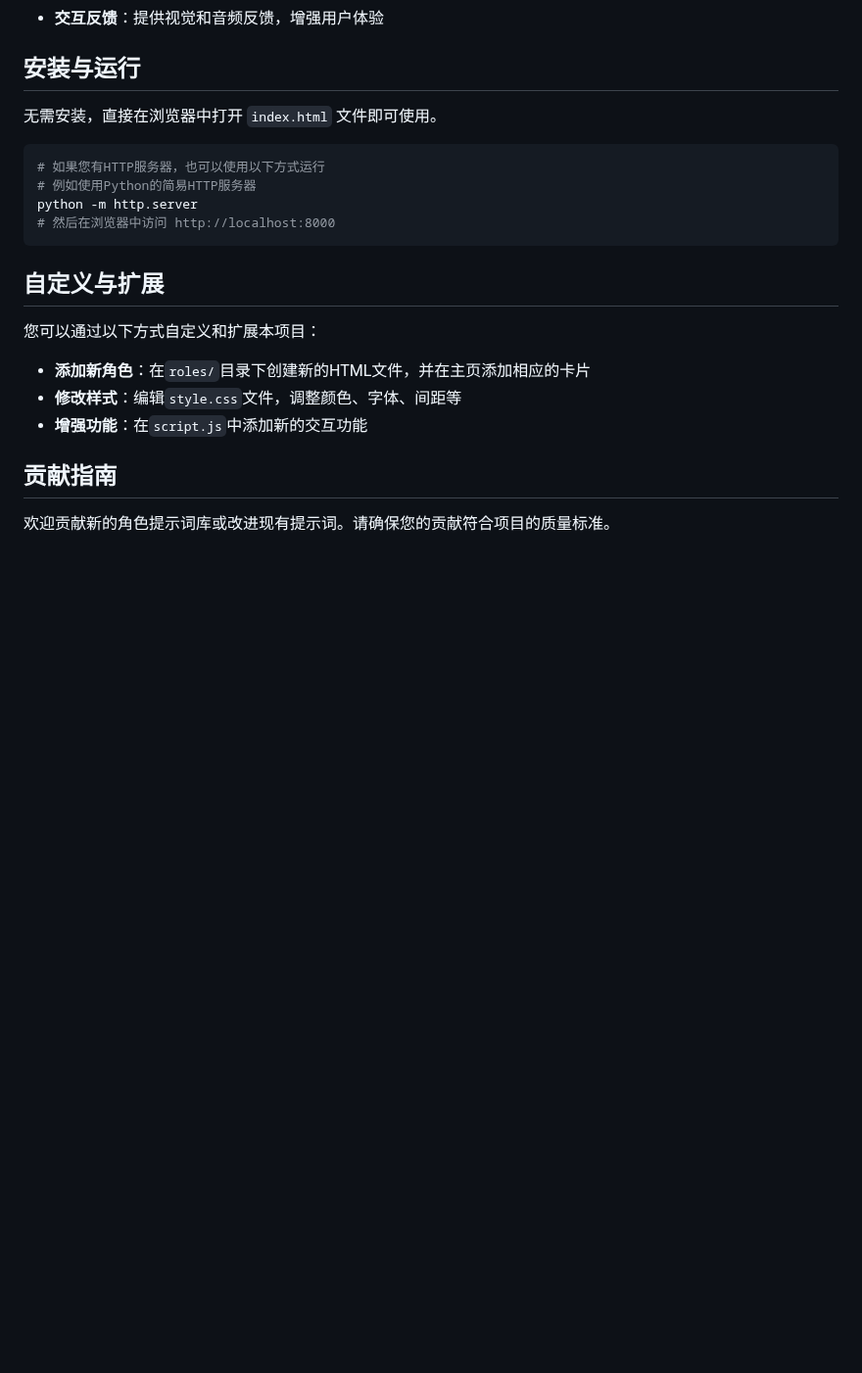
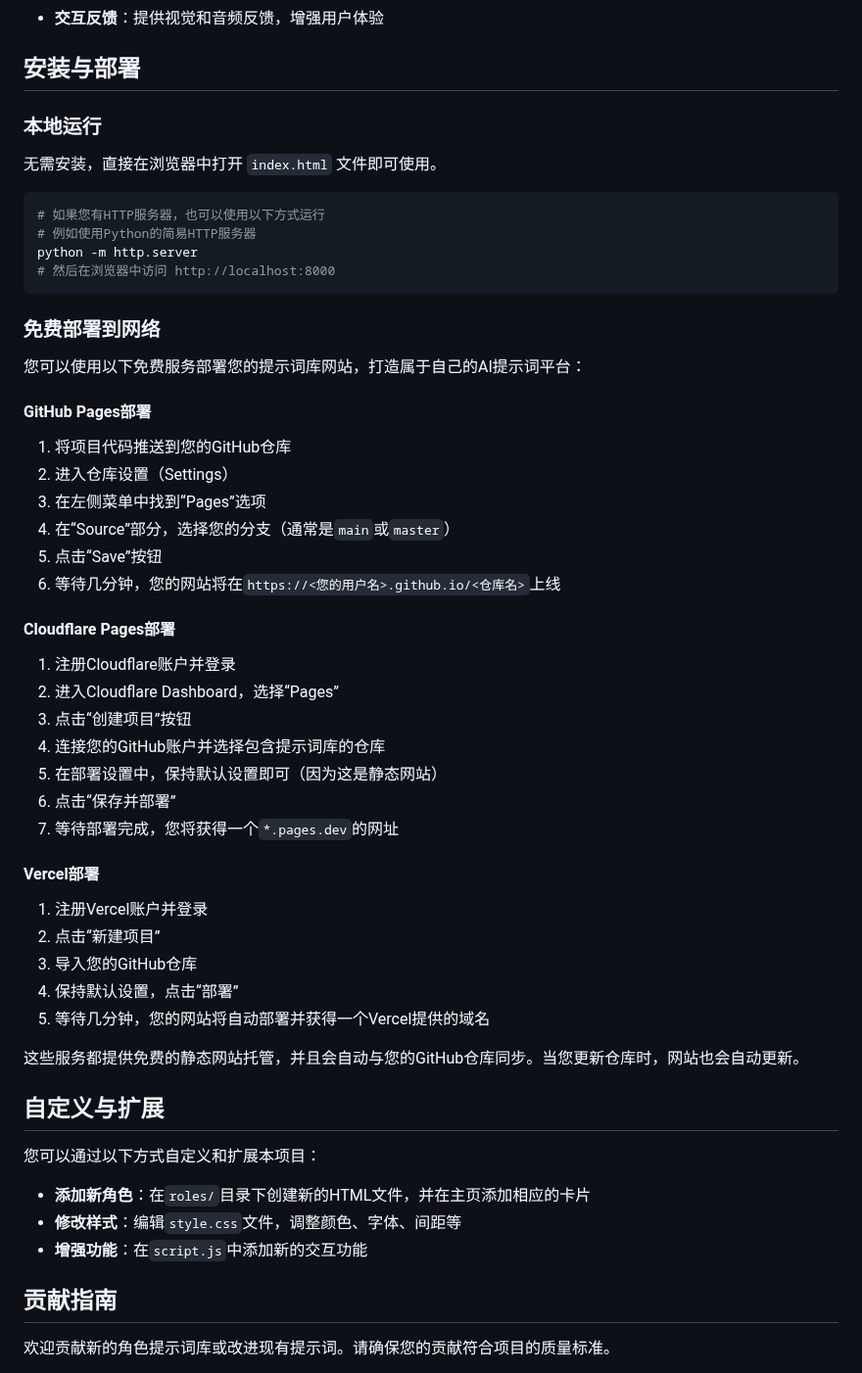
Before and after one commit to bbylw/AIWhisper, a Markdown page: README.md, the part around the change. Shown at 98% size. Drawn GitHub-style; blank space fills up the shorter version.

````diff
--- a/README.md
+++ b/README.md
@@ -60,7 +60,9 @@
 - **无依赖**：不依赖任何外部框架或库，加载速度快
 - **交互反馈**：提供视觉和音频反馈，增强用户体验
 
-## 安装与运行
+## 安装与部署
+
+### 本地运行
 
 无需安装，直接在浏览器中打开 `index.html` 文件即可使用。
 
@@ -70,6 +72,39 @@
 python -m http.server
 # 然后在浏览器中访问 http://localhost:8000
 ```
+
+### 免费部署到网络
+
+您可以使用以下免费服务部署您的提示词库网站，打造属于自己的AI提示词平台：
+
+#### GitHub Pages部署
+
+1. 将项目代码推送到您的GitHub仓库
+2. 进入仓库设置（Settings）
+3. 在左侧菜单中找到“Pages”选项
+4. 在“Source”部分，选择您的分支（通常是`main`或`master`）
+5. 点击“Save”按钮
+6. 等待几分钟，您的网站将在`https://<您的用户名>.github.io/<仓库名>`上线
+
+#### Cloudflare Pages部署
+
+1. 注册Cloudflare账户并登录
+2. 进入Cloudflare Dashboard，选择“Pages”
+3. 点击“创建项目”按钮
+4. 连接您的GitHub账户并选择包含提示词库的仓库
+5. 在部署设置中，保持默认设置即可（因为这是静态网站）
+6. 点击“保存并部署”
+7. 等待部署完成，您将获得一个`*.pages.dev`的网址
+
+#### Vercel部署
+
+1. 注册Vercel账户并登录
+2. 点击“新建项目”
+3. 导入您的GitHub仓库
+4. 保持默认设置，点击“部署”
+5. 等待几分钟，您的网站将自动部署并获得一个Vercel提供的域名
+
+这些服务都提供免费的静态网站托管，并且会自动与您的GitHub仓库同步。当您更新仓库时，网站也会自动更新。
 
 ## 自定义与扩展
 
````
